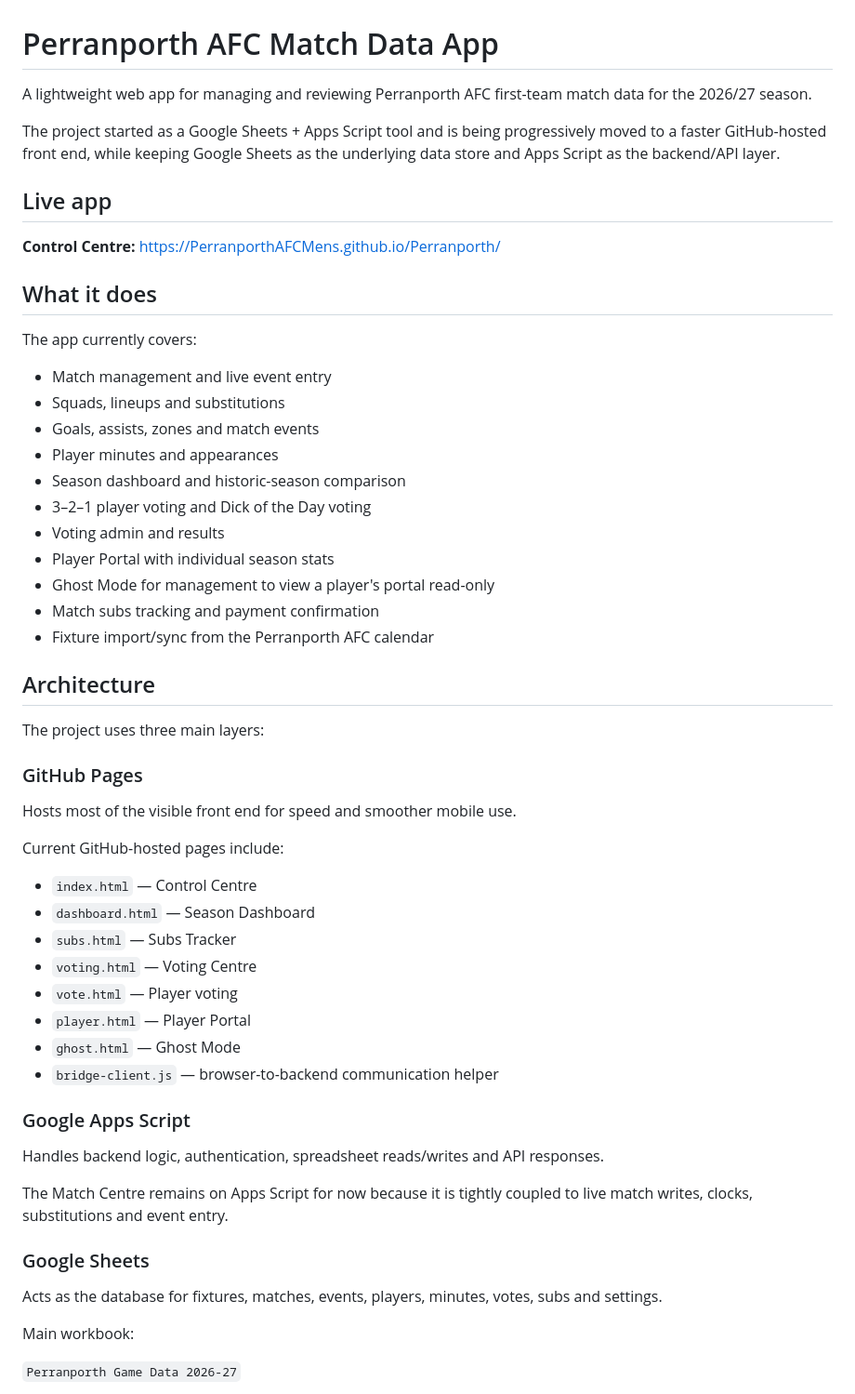
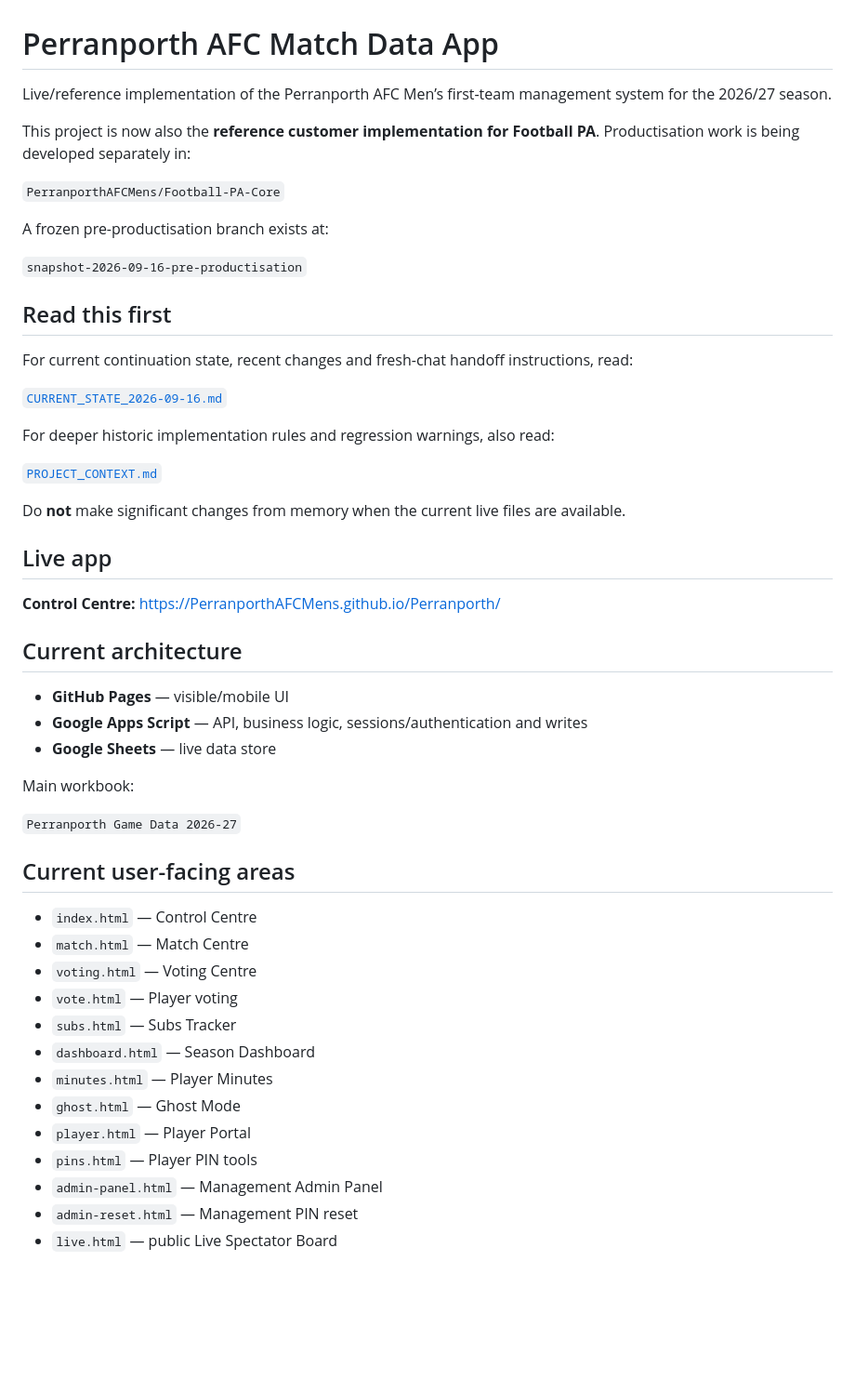
Before and after one commit to PerranporthAFCMens/Perranporth, a Markdown page: README.md, the part around one of its changes. Shown at 93% size. GitHub-like rendering; blank space fills up the shorter version.

```diff
--- a/README.md
+++ b/README.md
@@ -1,60 +1,55 @@
 # Perranporth AFC Match Data App
 
-A lightweight web app for managing and reviewing Perranporth AFC first-team match data for the 2026/27 season.
+Live/reference implementation of the Perranporth AFC Men’s first-team management system for the 2026/27 season.
 
-The project started as a Google Sheets + Apps Script tool and is being progressively moved to a faster GitHub-hosted front end, while keeping Google Sheets as the underlying data store and Apps Script as the backend/API layer.
+This project is now also the **reference customer implementation for Football PA**. Productisation work is being developed separately in:
+
+`PerranporthAFCMens/Football-PA-Core`
+
+A frozen pre-productisation branch exists at:
+
+`snapshot-2026-09-16-pre-productisation`
+
+## Read this first
+
+For current continuation state, recent changes and fresh-chat handoff instructions, read:
+
+[`CURRENT_STATE_2026-09-16.md`](./CURRENT_STATE_2026-09-16.md)
+
+For deeper historic implementation rules and regression warnings, also read:
+
+[`PROJECT_CONTEXT.md`](./PROJECT_CONTEXT.md)
+
+Do **not** make significant changes from memory when the current live files are available.
 
 ## Live app
 
 **Control Centre:**
 https://PerranporthAFCMens.github.io/Perranporth/
 
-## What it does
+## Current architecture
 
-The app currently covers:
-
-- Match management and live event entry
-- Squads, lineups and substitutions
-- Goals, assists, zones and match events
-- Player minutes and appearances
-- Season dashboard and historic-season comparison
-- 3–2–1 player voting and Dick of the Day voting
-- Voting admin and results
-- Player Portal with individual season stats
-- Ghost Mode for management to view a player's portal read-only
-- Match subs tracking and payment confirmation
-- Fixture import/sync from the Perranporth AFC calendar
-
-## Architecture
-
-The project uses three main layers:
-
-### GitHub Pages
-
-Hosts most of the visible front end for speed and smoother mobile use.
-
-Current GitHub-hosted pages include:
-
-- `index.html` — Control Centre
-- `dashboard.html` — Season Dashboard
-- `subs.html` — Subs Tracker
-- `voting.html` — Voting Centre
-- `vote.html` — Player voting
-- `player.html` — Player Portal
-- `ghost.html` — Ghost Mode
-- `bridge-client.js` — browser-to-backend communication helper
-
-### Google Apps Script
-
-Handles backend logic, authentication, spreadsheet reads/writes and API responses.
-
-The Match Centre remains on Apps Script for now because it is tightly coupled to live match writes, clocks, substitutions and event entry.
-
-### Google Sheets
-
-Acts as the database for fixtures, matches, events, players, minutes, votes, subs and settings.
+- **GitHub Pages** — visible/mobile UI
+- **Google Apps Script** — API, business logic, sessions/authentication and writes
+- **Google Sheets** — live data store
 
 Main workbook:
 
 `Perranporth Game Data 2026-27`
 
+## Current user-facing areas
+
+- `index.html` — Control Centre
+- `match.html` — Match Centre
+- `voting.html` — Voting Centre
+- `vote.html` — Player voting
+- `subs.html` — Subs Tracker
+- `dashboard.html` — Season Dashboard
+- `minutes.html` — Player Minutes
+- `ghost.html` — Ghost Mode
+- `player.html` — Player Portal
+- `pins.html` — Player PIN tools
+- `admin-panel.html` — Management Admin Panel
+- `admin-reset.html` — Management PIN reset
+- `live.html` — public Live Spectator Board
+
```
Also changed, not shown: other parts of README.md (+78 -28 lines).
